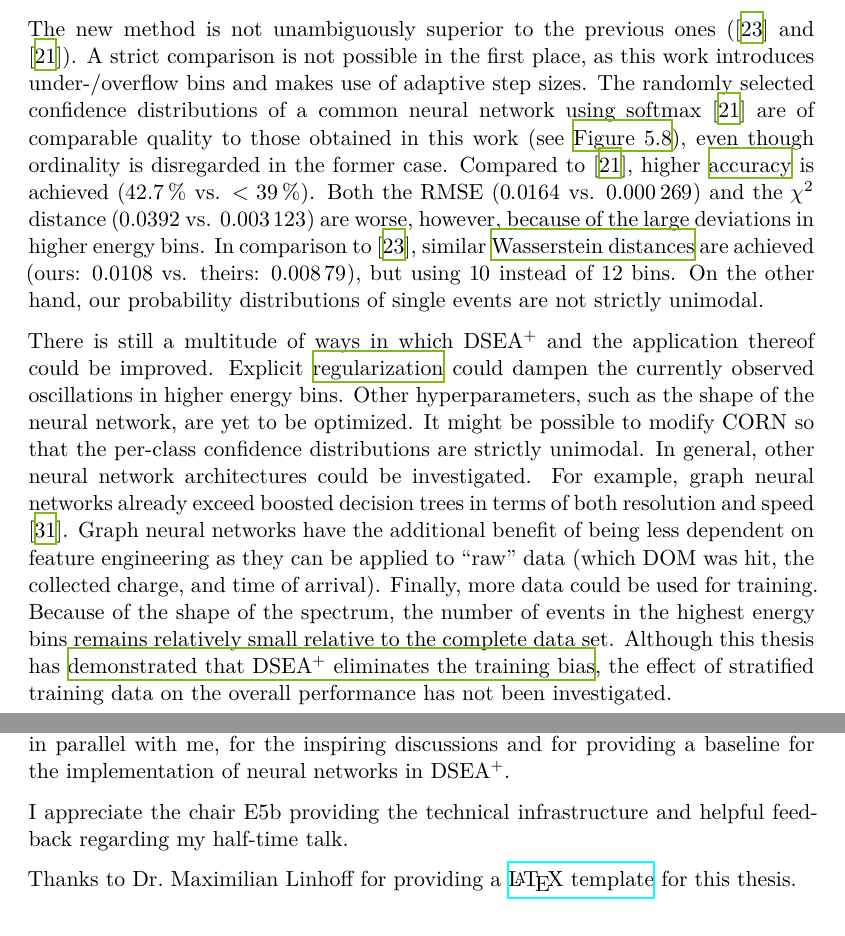
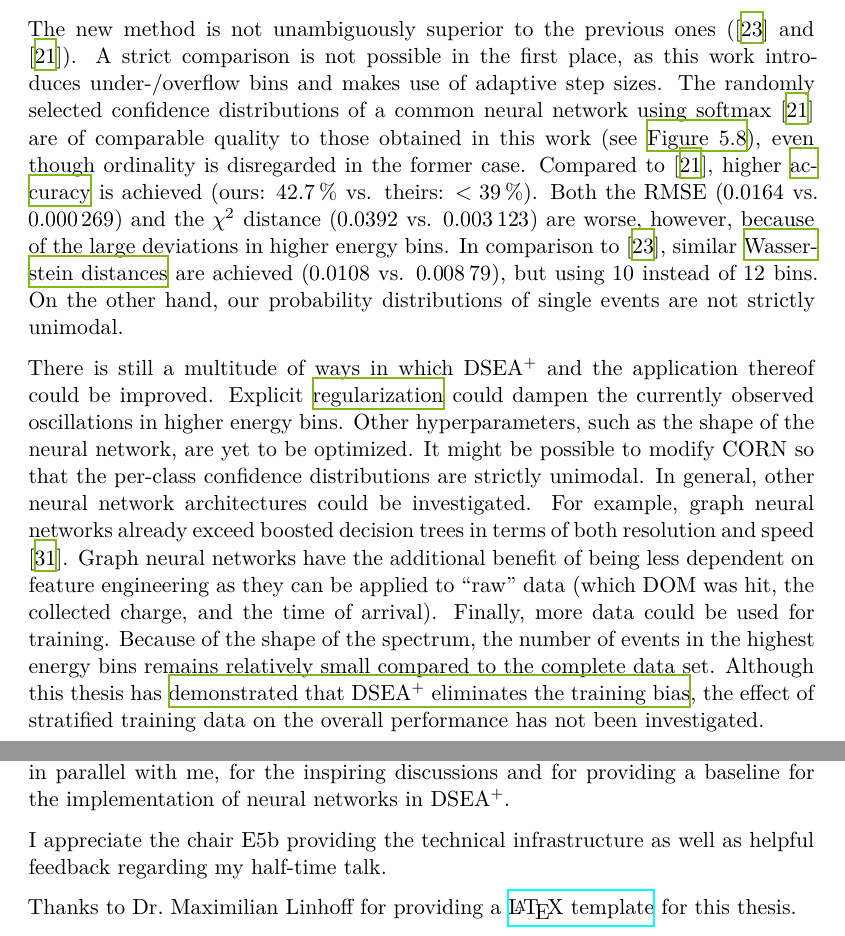
Before and after one commit to NicoWeio/Bachelor, a LaTeX thesis (thesis.tex, which reads content/acknowledgements.tex, content/main/summary.tex): two parts of pages 30 and 42 of 43, joined at a grey line, cut so that both start at the same text. Compiled offline with XeLaTeX.

Commit message:
last last fix :)

```diff
--- a/content/acknowledgements.tex
+++ b/content/acknowledgements.tex
@@ -23,7 +23,7 @@ and for providing a baseline for the implementation of neural networks in \dsea{
 
 I appreciate the chair~E5b providing
   the technical infrastructure
-  and helpful feedback
+  as well as helpful feedback
     regarding my half-time talk.
 
 % NOTE: Nöthe → Linhoff
--- a/content/main/summary.tex
+++ b/content/main/summary.tex
@@ -29,7 +29,7 @@ The randomly selected confidence distributions of a common neural network using
 % 2. accuracy → Samuel
 Compared to \cite{dsea_samuel},
   higher \hyperref[sec:unfolding:metrics:accuracy]{accuracy} is achieved
-    (\SI{42.7}{\percent} vs. $< \SI{39}{\percent}$).
+    (ours: \SI{42.7}{\percent} vs. theirs: $< \SI{39}{\percent}$).
 Both the \ac{RMSE}
   (\num{0.0164} vs. \num{0.000269})
 and the $\chi^2$ distance
@@ -41,7 +41,7 @@ because of the large deviations in higher energy bins.
 % 3. Wasserstein distance → Jan
 In comparison to \cite{dsea_jan},
   similar \hyperref[sec:unfolding:metrics:wd]{Wasserstein distances} are achieved
-    (ours: \num{0.0108} vs. theirs: \num{0.00879}),
+    (\num{0.0108} vs. \num{0.00879}),
     but using \num{10} instead of \num{12} bins.
 On the other hand,
 our probability distributions of single events are not strictly unimodal.
@@ -74,7 +74,7 @@ being less dependent on feature engineering
     (%
       which \ac{DOM} was hit,
       the collected charge, % Oxford comma
-      and time of arrival%
+      and the time of arrival%
     ).
 %
 Finally,
@@ -82,7 +82,7 @@ Finally,
 Because of the shape of the spectrum,
   the number of events in the highest energy bins
   remains relatively small
-    relative to the complete data set.
+    compared to the complete data set.
 Although this thesis has \hyperref[sec:unfolding:bias]{demonstrated that \dsea{} eliminates the training bias},
   the effect of stratified training data on the overall performance
   has not been investigated.
```
Also changed, not shown: 1 other file.
